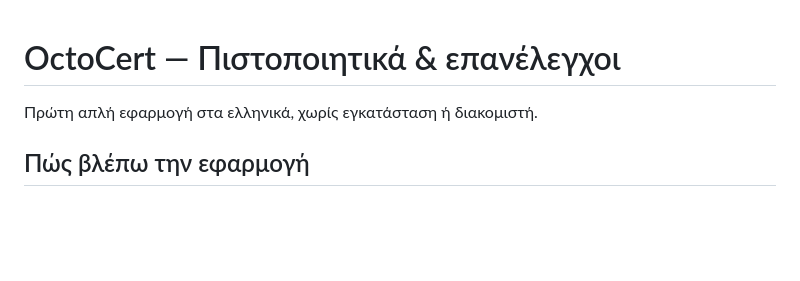
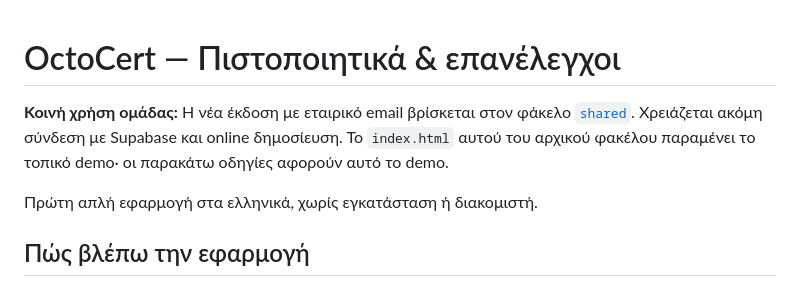
Before and after one commit to gkounatidis-prog/octocert-date, a Markdown page: README.md, the part around the change. Rendered like a GitHub page; blank space fills up the shorter version.

Commit message:
Point to shared email edition and distinguish local demo

```diff
--- a/README.md
+++ b/README.md
@@ -1,4 +1,6 @@
 # OctoCert — Πιστοποιητικά & επανέλεγχοι
+
+**Κοινή χρήση ομάδας:** Η νέα έκδοση με εταιρικό email βρίσκεται στον φάκελο [`shared`](shared/README.md). Χρειάζεται ακόμη σύνδεση με Supabase και online δημοσίευση. Το `index.html` αυτού του αρχικού φακέλου παραμένει το τοπικό demo· οι παρακάτω οδηγίες αφορούν αυτό το demo.
 
 Πρώτη απλή εφαρμογή στα ελληνικά, χωρίς εγκατάσταση ή διακομιστή.
 
```
